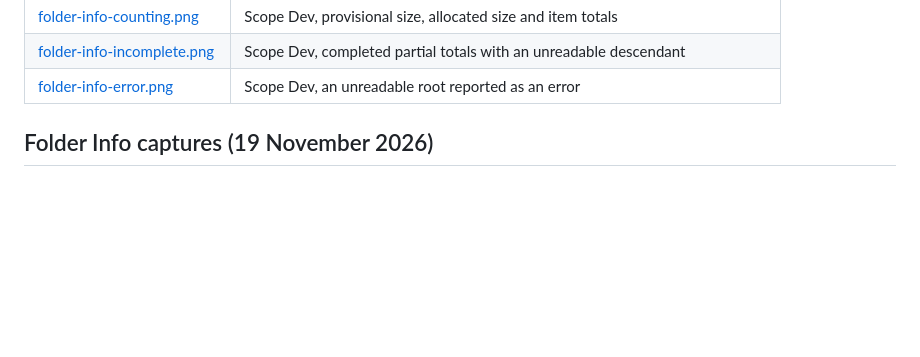
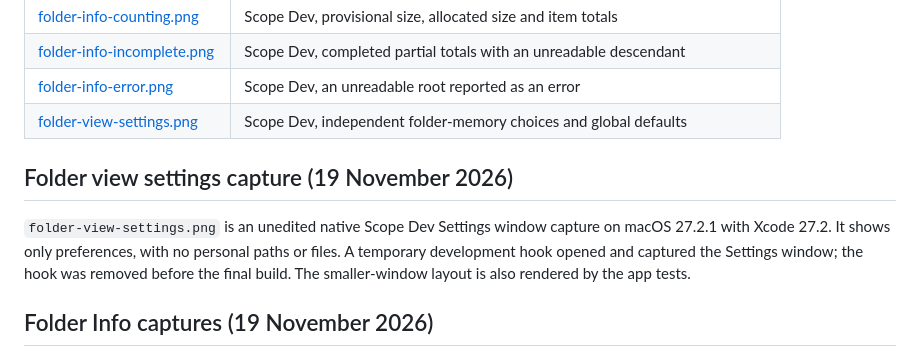
Before and after one commit to antonisPanos/scope, a Markdown page: docs/images/README.md, the part around the change. Drawn GitHub-style; blank space fills up the shorter version.

```diff
--- a/docs/images/README.md
+++ b/docs/images/README.md
@@ -39,6 +39,15 @@ intentional documentation images remain in Git.
 | [folder-info-counting.png](folder-info-counting.png) | Scope Dev, provisional size, allocated size and item totals |
 | [folder-info-incomplete.png](folder-info-incomplete.png) | Scope Dev, completed partial totals with an unreadable descendant |
 | [folder-info-error.png](folder-info-error.png) | Scope Dev, an unreadable root reported as an error |
+| [folder-view-settings.png](folder-view-settings.png) | Scope Dev, independent folder-memory choices and global defaults |
+
+## Folder view settings capture (19 November 2026)
+
+`folder-view-settings.png` is an unedited native Scope Dev Settings window
+capture on macOS 27.2.1 with Xcode 27.2. It shows only preferences, with no
+personal paths or files. A temporary development hook opened and captured the
+Settings window; the hook was removed before the final build. The smaller-window
+layout is also rendered by the app tests.
 
 ## Folder Info captures (19 November 2026)
 
```
Also changed, not shown: docs/USER_GUIDE.md (+18 -0 lines), docs/images/folder-view-settings.png (added), 13 other files.
